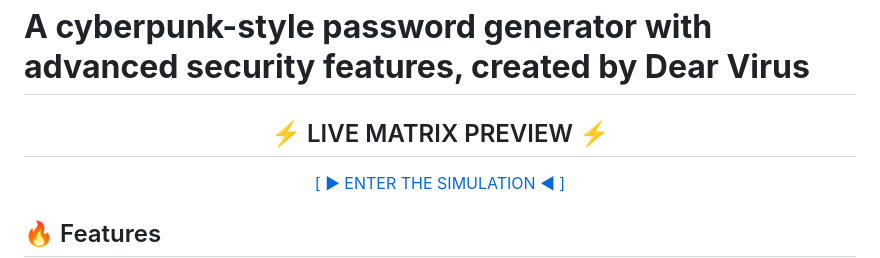
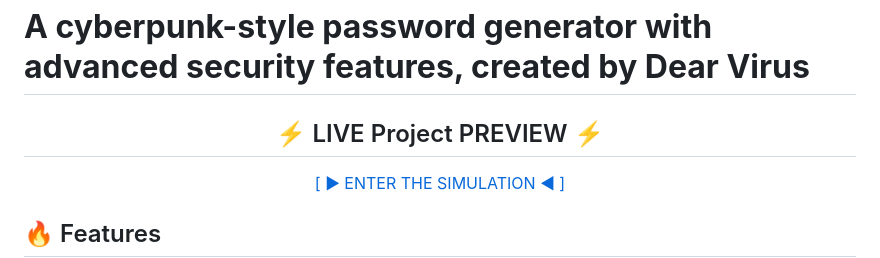
Before and after one commit to DearVirussir/QuantumPass-PRO, a Markdown page: README.md, the part around one of its changes. Drawn GitHub-style.

```diff
--- a/README.md
+++ b/README.md
@@ -10,7 +10,7 @@
 
 
 <h2 align="center">
-  <span style="color: #0ff; text-shadow: 0 0 5px #0ff, 0 0 10px #0ff, 0 0 20px #0ff;">⚡ LIVE MATRIX PREVIEW ⚡</span>
+  <span style="color: #0ff; text-shadow: 0 0 5px #0ff, 0 0 10px #0ff, 0 0 20px #0ff;">⚡ LIVE Project PREVIEW ⚡</span>
 </h2>
 
 <p align="center">
```
Also changed, not shown: other parts of README.md (+1 -1 lines).
